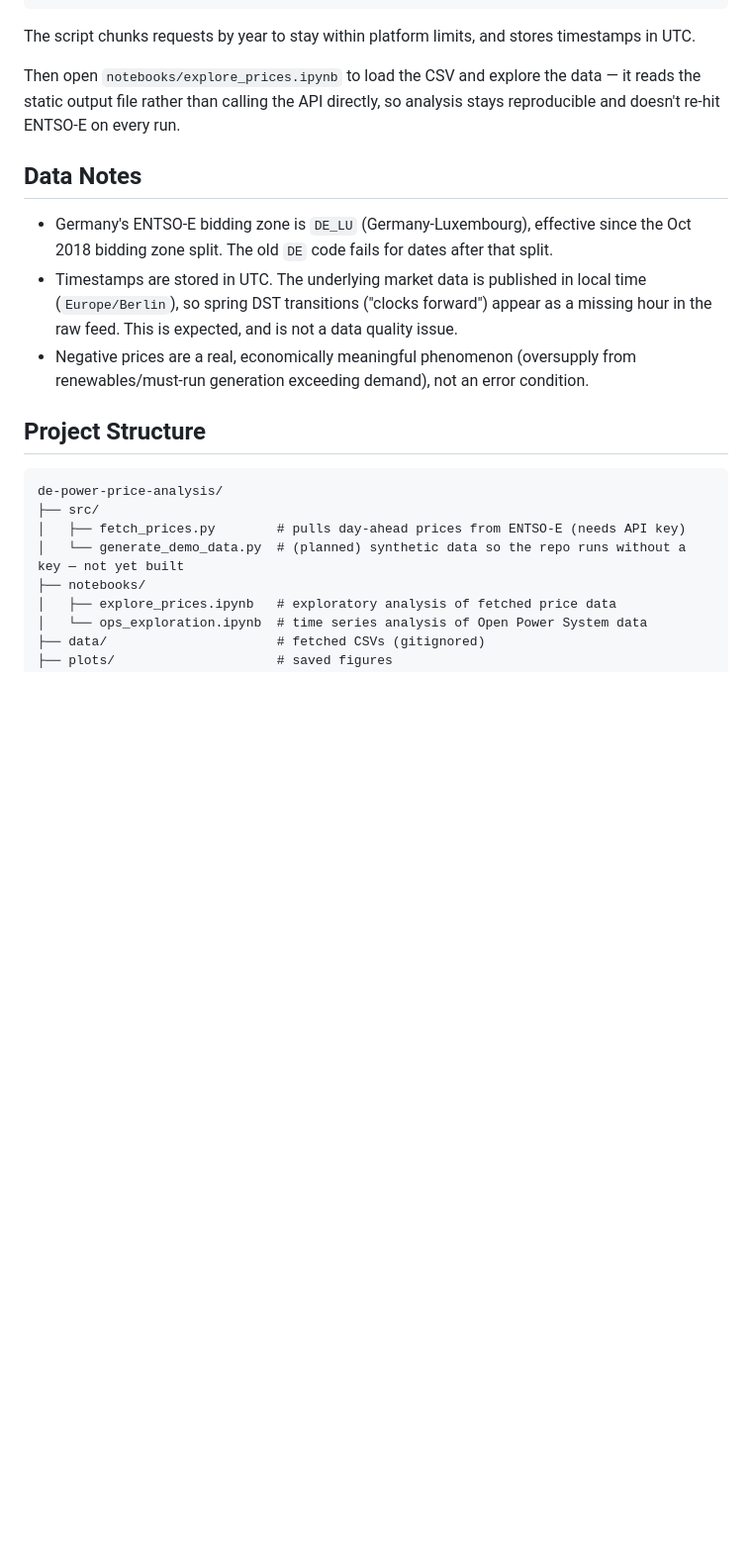
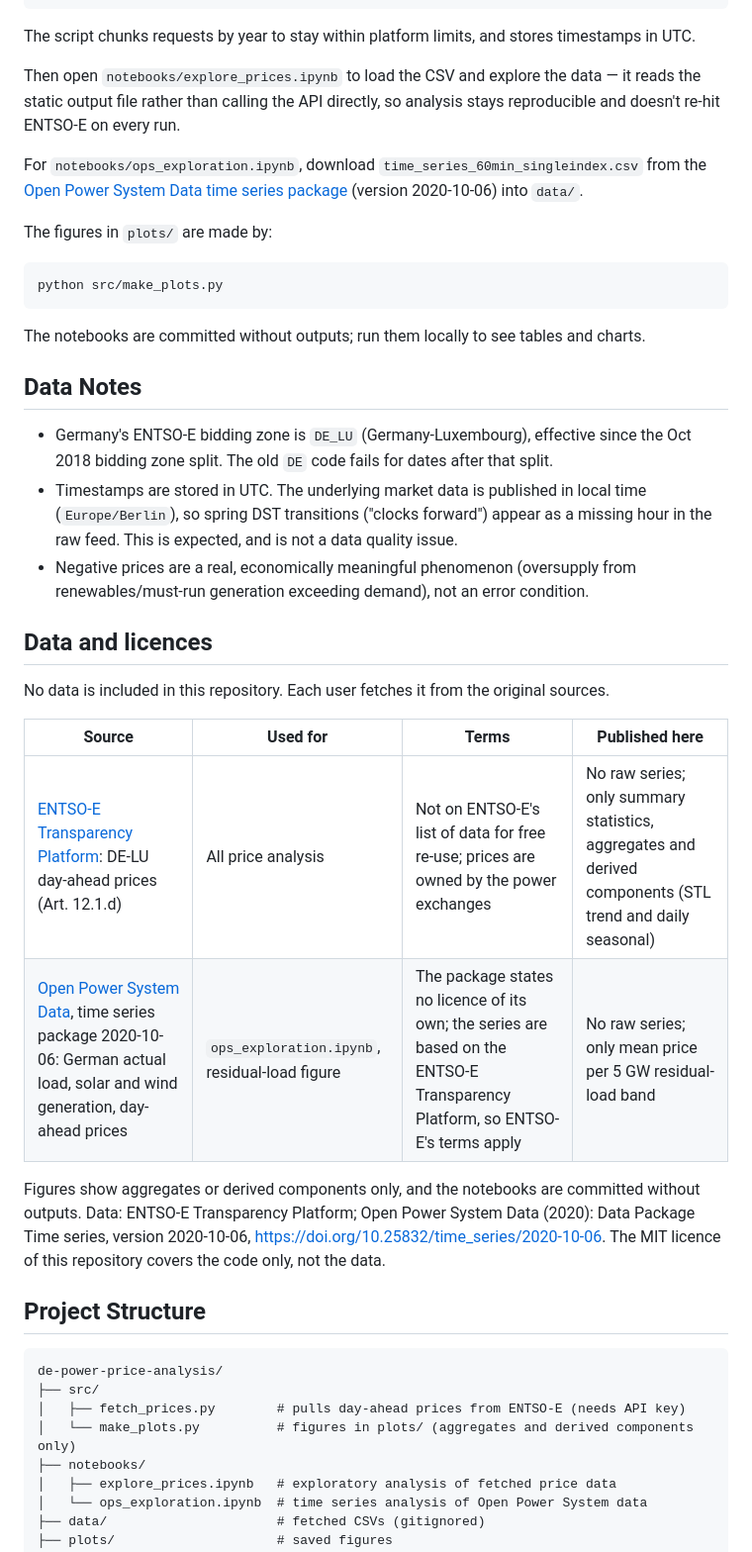
Before and after one commit to 1412richa/de-power-price-analysis, a Markdown page: README.md, the part around one of its changes. Shown at 99% size. GitHub-like rendering; blank space fills up the shorter version.

````diff
--- a/README.md
+++ b/README.md
@@ -61,18 +61,42 @@ The script chunks requests by year to stay within platform limits, and stores ti
 
 Then open `notebooks/explore_prices.ipynb` to load the CSV and explore the data — it reads the static output file rather than calling the API directly, so analysis stays reproducible and doesn't re-hit ENTSO-E on every run.
 
+For `notebooks/ops_exploration.ipynb`, download `time_series_60min_singleindex.csv` from the
+[Open Power System Data time series package](https://data.open-power-system-data.org/time_series/2020-10-06/)
+(version 2020-10-06) into `data/`.
+
+The figures in `plots/` are made by:
+```
+python src/make_plots.py
+```
+The notebooks are committed without outputs; run them locally to see tables and charts.
+
 ## Data Notes
 
 - Germany's ENTSO-E bidding zone is `DE_LU` (Germany-Luxembourg), effective since the Oct 2018 bidding zone split. The old `DE` code fails for dates after that split.
 - Timestamps are stored in UTC. The underlying market data is published in local time (`Europe/Berlin`), so spring DST transitions ("clocks forward") appear as a missing hour in the raw feed. This is expected, and is not a data quality issue.
 - Negative prices are a real, economically meaningful phenomenon (oversupply from renewables/must-run generation exceeding demand), not an error condition.
 
+## Data and licences
+
+No data is included in this repository. Each user fetches it from the original sources.
+
+| Source | Used for | Terms | Published here |
+|---|---|---|---|
+| [ENTSO-E Transparency Platform](https://transparency.entsoe.eu/): DE-LU day-ahead prices (Art. 12.1.d) | All price analysis | Not on ENTSO-E's list of data for free re-use; prices are owned by the power exchanges | No raw series; only summary statistics, aggregates and derived components (STL trend and daily seasonal) |
+| [Open Power System Data](https://data.open-power-system-data.org/time_series/2020-10-06/), time series package 2020-10-06: German actual load, solar and wind generation, day-ahead prices | `ops_exploration.ipynb`, residual-load figure | The package states no licence of its own; the series are based on the ENTSO-E Transparency Platform, so ENTSO-E's terms apply | No raw series; only mean price per 5 GW residual-load band |
+
+Figures show aggregates or derived components only, and the notebooks are committed without outputs.
+Data: ENTSO-E Transparency Platform; Open Power System Data (2020): Data Package Time series,
+version 2020-10-06, https://doi.org/10.25832/time_series/2020-10-06.
+The MIT licence of this repository covers the code only, not the data.
+
 ## Project Structure
 ```
 de-power-price-analysis/
 ├── src/
 │   ├── fetch_prices.py        # pulls day-ahead prices from ENTSO-E (needs API key)
-│   └── generate_demo_data.py  # (planned) synthetic data so the repo runs without a key — not yet built
+│   └── make_plots.py          # figures in plots/ (aggregates and derived components only)
 ├── notebooks/
 │   ├── explore_prices.ipynb   # exploratory analysis of fetched price data
 │   └── ops_exploration.ipynb  # time series analysis of Open Power System data
````
Also changed, not shown: other parts of README.md (+10 -10 lines), plots/residual_load_vs_price_binned.png (added), plots/scatter_residual_load_vs._day_ahead_price.png (deleted), plots/seasonal_trend_decomposition.png, 3 other files.
